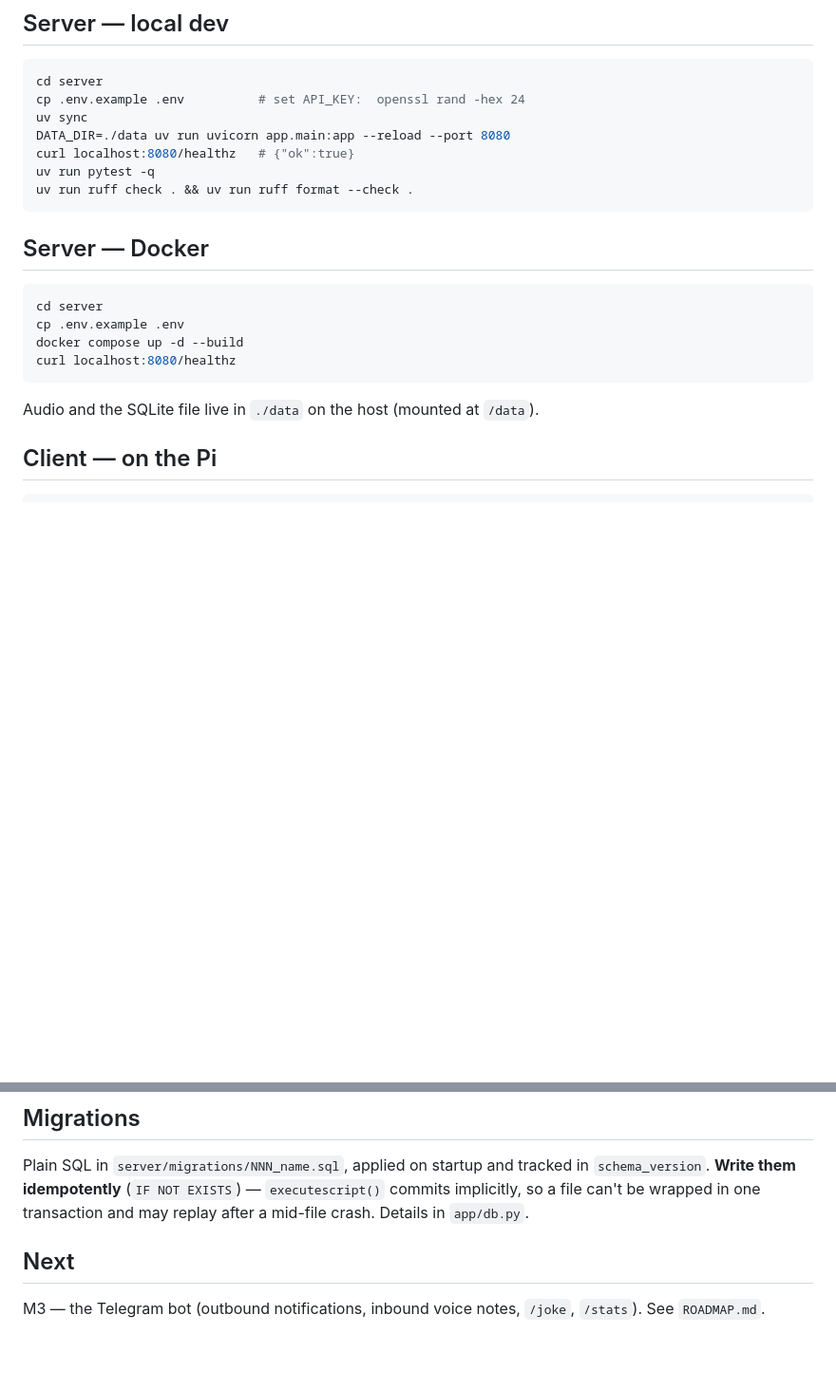
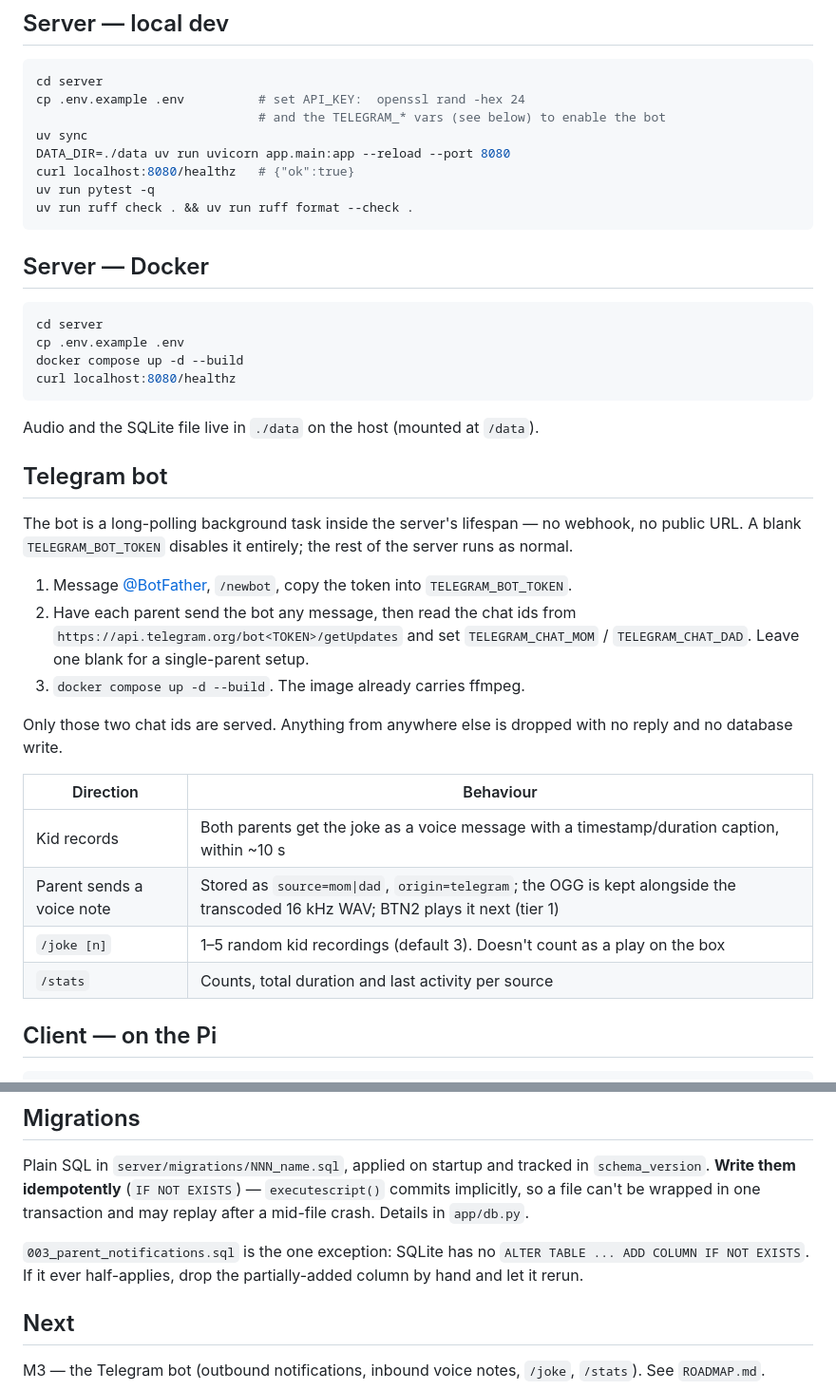
Before and after one commit to jchimp/banter, a Markdown page: README.md, 2 parts joined by grey strips. Shown at 95% size. Rendered like a GitHub page; blank space fills up the shorter version.

````diff
--- a/README.md
+++ b/README.md
@@ -151,6 +151,7 @@ tap of an outage pays a timeout — the rest are instant.
 ```bash
 cd server
 cp .env.example .env          # set API_KEY:  openssl rand -hex 24
+                              # and the TELEGRAM_* vars (see below) to enable the bot
 uv sync
 DATA_DIR=./data uv run uvicorn app.main:app --reload --port 8080
 curl localhost:8080/healthz   # {"ok":true}
@@ -166,6 +167,28 @@ docker compose up -d --build
 curl localhost:8080/healthz
 ```
 Audio and the SQLite file live in `./data` on the host (mounted at `/data`).
+
+## Telegram bot
+The bot is a long-polling background task inside the server's lifespan — no webhook,
+no public URL. A blank `TELEGRAM_BOT_TOKEN` disables it entirely; the rest of the
+server runs as normal.
+
+1. Message [@BotFather](https://t.me/BotFather), `/newbot`, copy the token into
+   `TELEGRAM_BOT_TOKEN`.
+2. Have each parent send the bot any message, then read the chat ids from
+   `https://api.telegram.org/bot<TOKEN>/getUpdates` and set `TELEGRAM_CHAT_MOM` /
+   `TELEGRAM_CHAT_DAD`. Leave one blank for a single-parent setup.
+3. `docker compose up -d --build`. The image already carries ffmpeg.
+
+Only those two chat ids are served. Anything from anywhere else is dropped with no
+reply and no database write.
+
+| Direction | Behaviour |
+|---|---|
+| Kid records | Both parents get the joke as a voice message with a timestamp/duration caption, within ~10 s |
+| Parent sends a voice note | Stored as `source=mom\|dad`, `origin=telegram`; the OGG is kept alongside the transcoded 16 kHz WAV; BTN2 plays it next (tier 1) |
+| `/joke [n]` | 1–5 random kid recordings (default 3). Doesn't count as a play on the box |
+| `/stats` | Counts, total duration and last activity per source |
 
 ## Client — on the Pi
 ```bash
@@ -215,6 +238,10 @@ Plain SQL in `server/migrations/NNN_name.sql`, applied on startup and tracked in
 commits implicitly, so a file can't be wrapped in one transaction and may replay
 after a mid-file crash. Details in `app/db.py`.
 
+`003_parent_notifications.sql` is the one exception: SQLite has no
+`ALTER TABLE ... ADD COLUMN IF NOT EXISTS`. If it ever half-applies, drop the
+partially-added column by hand and let it rerun.
+
 ## Next
 M3 — the Telegram bot (outbound notifications, inbound voice notes, `/joke`,
 `/stats`). See `ROADMAP.md`.
````
Also changed, not shown: docs/PROGRESS.md (+35 -5 lines).
